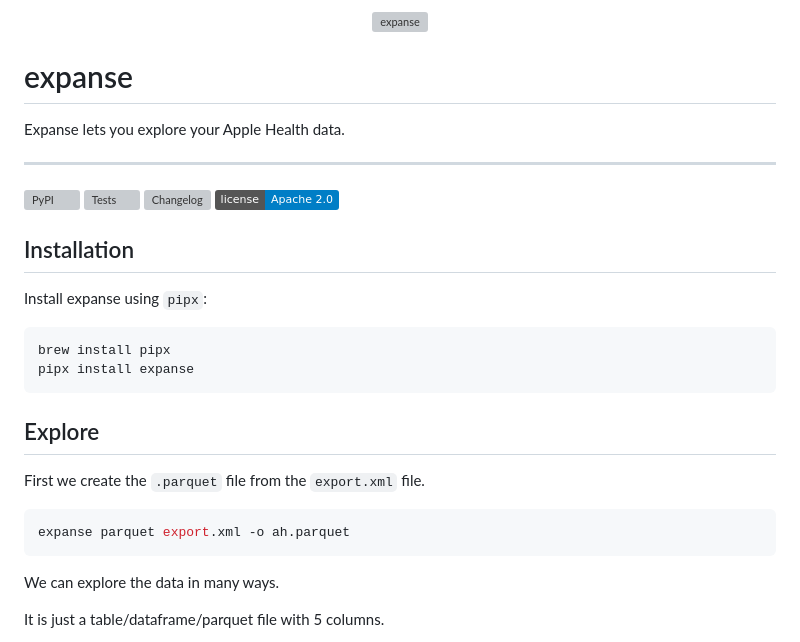
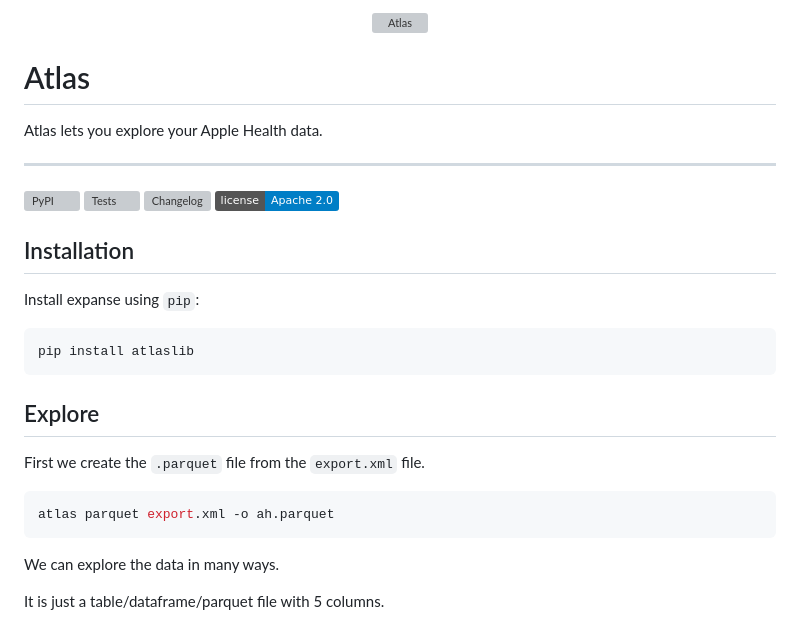
Before and after one commit to atlaslib/atlas, a Markdown page: README.md, the part around the change. Drawn GitHub-style; badges without logos; grey boxes are pictures that could not be loaded.

Commit message:
rename: expanse to atlas

````diff
--- a/README.md
+++ b/README.md
@@ -1,13 +1,13 @@
 
 <div align="center">
-  <img alt="expanse"
+  <img alt="Atlas"
        height="320px"
        src="https://github.com/tosh/expanse/assets/14825/0f766786-31c9-434e-ae65-66cf7331a27b">
 </div>
 
-# expanse
+# Atlas
 
-Expanse lets you explore your Apple Health data.
+Atlas lets you explore your Apple Health data.
 
 ---
 
@@ -18,10 +18,9 @@ Expanse lets you explore your Apple Health data.
 
 ## Installation
 
-Install expanse using `pipx`:
+Install expanse using `pip`:
 ```bash
-brew install pipx
-pipx install expanse
+pip install atlaslib
 ```
 
 ## Explore
@@ -29,7 +28,7 @@ pipx install expanse
 First we create the `.parquet` file from the `export.xml` file.
 
 ```bash
-expanse parquet export.xml -o ah.parquet
+atlas parquet export.xml -o ah.parquet
 ```
 
 We can explore the data in many ways.
````
